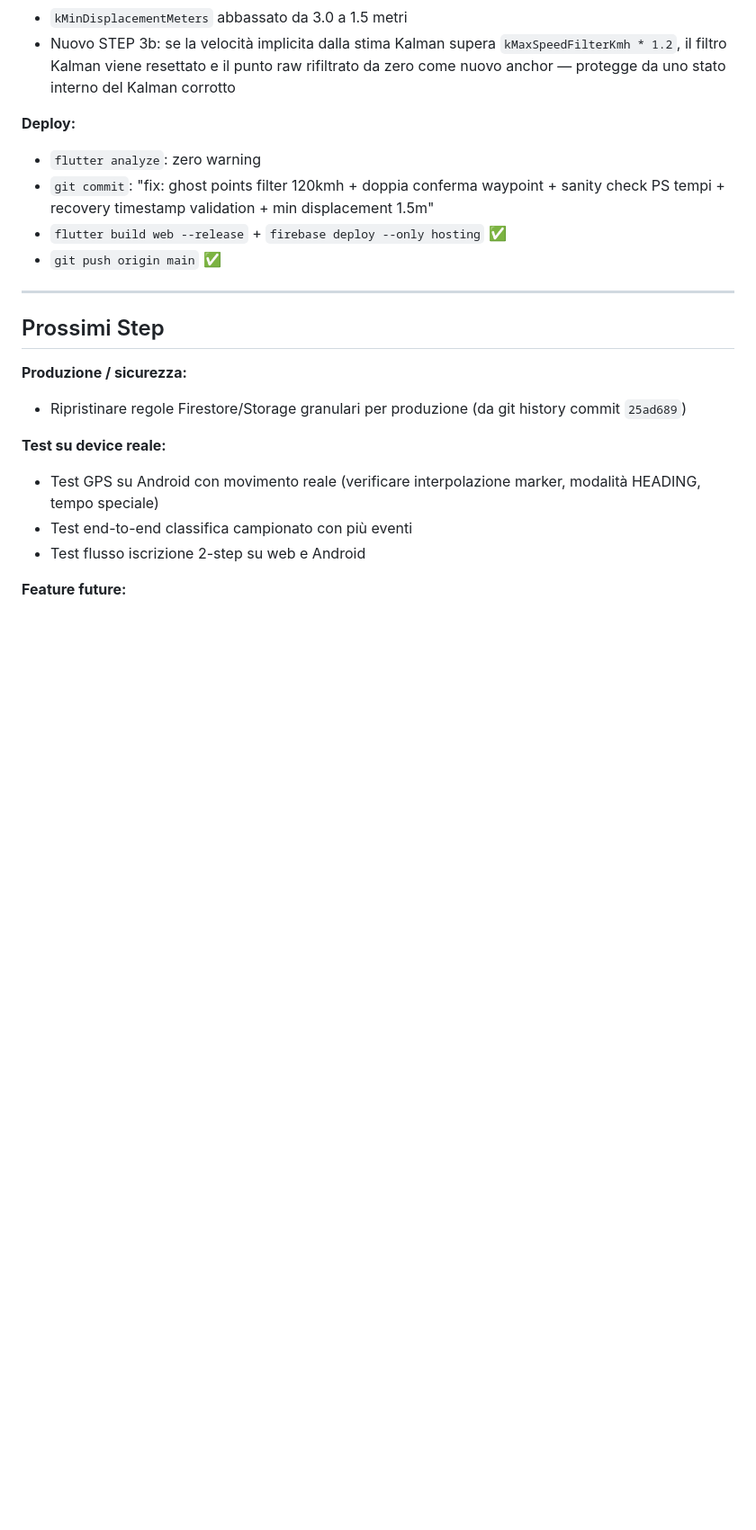
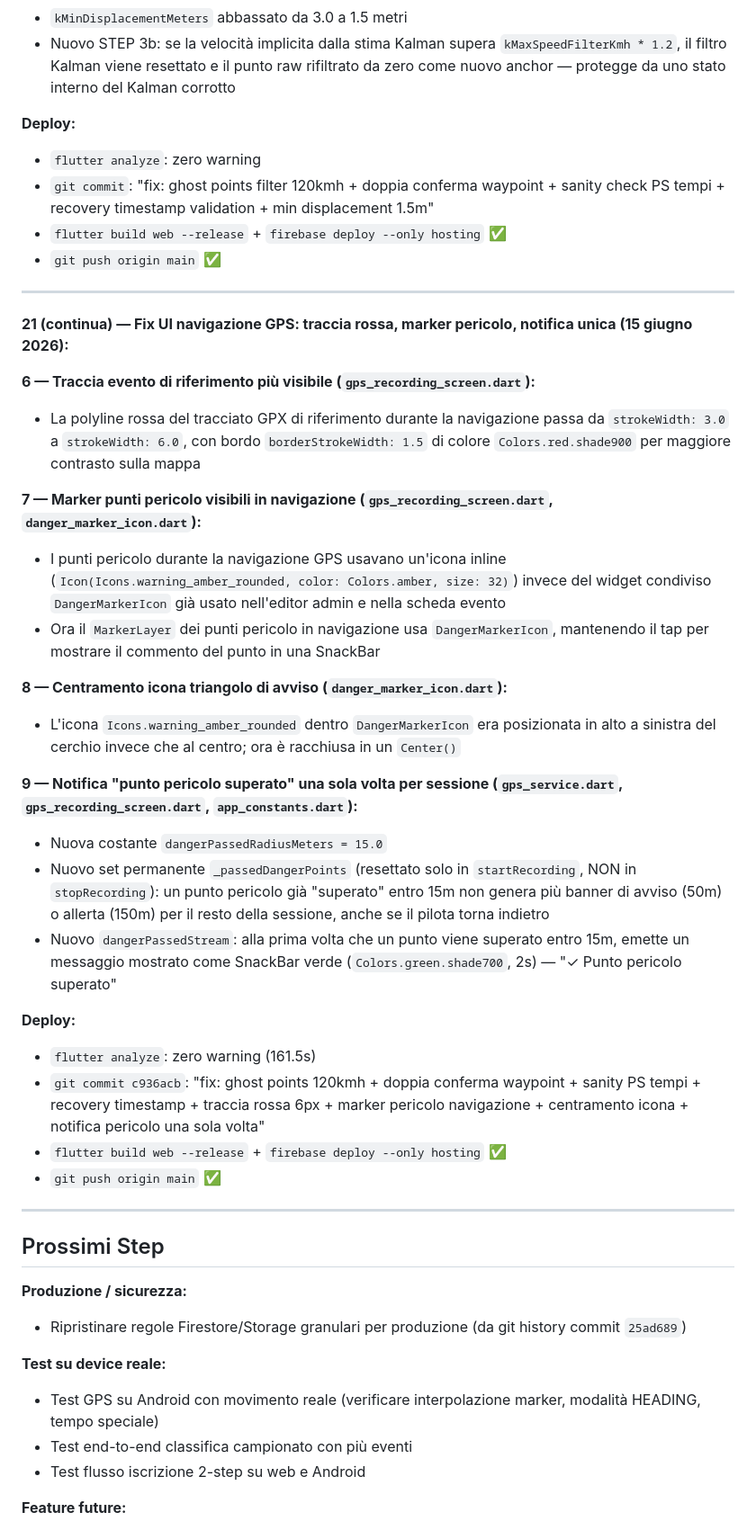
Before and after one commit to michelepierini89-gif/ccr_app, a Markdown page: PROGETTO_CCR.md, the part around the change. Shown at 90% size. Rendered like a GitHub page; blank space fills up the shorter version.

Commit message:
docs: aggiunto Step 21 (continua) - fix UI navigazione GPS a PROGETTO_CCR.md

```diff
--- a/PROGETTO_CCR.md
+++ b/PROGETTO_CCR.md
@@ -801,6 +801,31 @@ Riscrittura completa del sistema di filtraggio GPS per risolvere il collasso in
 
 ---
 
+**21 (continua) — Fix UI navigazione GPS: traccia rossa, marker pericolo, notifica unica (15 giugno 2026):**
+
+**6 — Traccia evento di riferimento più visibile (`gps_recording_screen.dart`):**
+- La polyline rossa del tracciato GPX di riferimento durante la navigazione passa da `strokeWidth: 3.0` a `strokeWidth: 6.0`, con bordo `borderStrokeWidth: 1.5` di colore `Colors.red.shade900` per maggiore contrasto sulla mappa
+
+**7 — Marker punti pericolo visibili in navigazione (`gps_recording_screen.dart`, `danger_marker_icon.dart`):**
+- I punti pericolo durante la navigazione GPS usavano un'icona inline (`Icon(Icons.warning_amber_rounded, color: Colors.amber, size: 32)`) invece del widget condiviso `DangerMarkerIcon` già usato nell'editor admin e nella scheda evento
+- Ora il `MarkerLayer` dei punti pericolo in navigazione usa `DangerMarkerIcon`, mantenendo il tap per mostrare il commento del punto in una SnackBar
+
+**8 — Centramento icona triangolo di avviso (`danger_marker_icon.dart`):**
+- L'icona `Icons.warning_amber_rounded` dentro `DangerMarkerIcon` era posizionata in alto a sinistra del cerchio invece che al centro; ora è racchiusa in un `Center()`
+
+**9 — Notifica "punto pericolo superato" una sola volta per sessione (`gps_service.dart`, `gps_recording_screen.dart`, `app_constants.dart`):**
+- Nuova costante `dangerPassedRadiusMeters = 15.0`
+- Nuovo set permanente `_passedDangerPoints` (resettato solo in `startRecording`, NON in `stopRecording`): un punto pericolo già "superato" entro 15m non genera più banner di avviso (50m) o allerta (150m) per il resto della sessione, anche se il pilota torna indietro
+- Nuovo `dangerPassedStream`: alla prima volta che un punto viene superato entro 15m, emette un messaggio mostrato come SnackBar verde (`Colors.green.shade700`, 2s) — "✓ Punto pericolo superato"
+
+**Deploy:**
+- `flutter analyze`: zero warning (161.5s)
+- `git commit c936acb`: "fix: ghost points 120kmh + doppia conferma waypoint + sanity PS tempi + recovery timestamp + traccia rossa 6px + marker pericolo navigazione + centramento icona + notifica pericolo una sola volta"
+- `flutter build web --release` + `firebase deploy --only hosting` ✅
+- `git push origin main` ✅
+
+---
+
 ## Prossimi Step
 
 **Produzione / sicurezza:**
```
